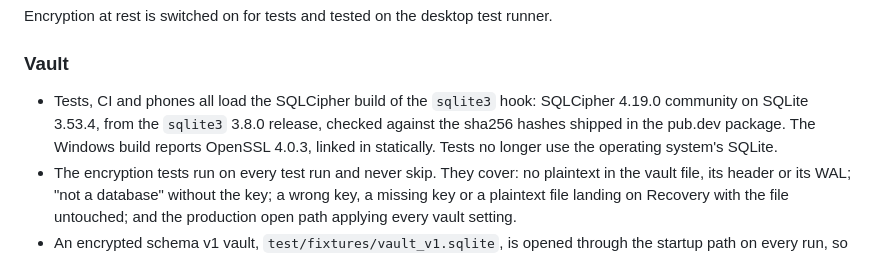
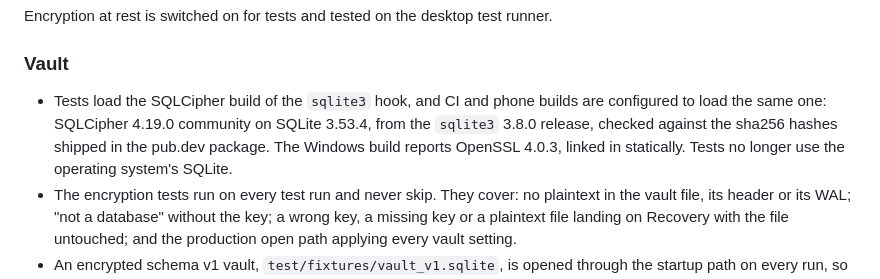
Before and after one commit to OrientalTechSolutions/yaadi, a Markdown page: CHANGELOG.md, the part around the change. GitHub-like rendering.

```diff
--- a/CHANGELOG.md
+++ b/CHANGELOG.md
@@ -6,7 +6,7 @@ Encryption at rest is switched on for tests and tested on the desktop test runne
 
 ### Vault
 
-- Tests, CI and phones all load the SQLCipher build of the `sqlite3` hook: SQLCipher 4.19.0 community on SQLite 3.53.4, from the `sqlite3` 3.8.0 release, checked against the sha256 hashes shipped in the pub.dev package. The Windows build reports OpenSSL 4.0.3, linked in statically. Tests no longer use the operating system's SQLite.
+- Tests load the SQLCipher build of the `sqlite3` hook, and CI and phone builds are configured to load the same one: SQLCipher 4.19.0 community on SQLite 3.53.4, from the `sqlite3` 3.8.0 release, checked against the sha256 hashes shipped in the pub.dev package. The Windows build reports OpenSSL 4.0.3, linked in statically. Tests no longer use the operating system's SQLite.
 - The encryption tests run on every test run and never skip. They cover: no plaintext in the vault file, its header or its WAL; "not a database" without the key; a wrong key, a missing key or a plaintext file landing on Recovery with the file untouched; and the production open path applying every vault setting.
 - An encrypted schema v1 vault, `test/fixtures/vault_v1.sqlite`, is opened through the startup path on every run, so a library upgrade that cannot read existing vaults fails CI.
 - The fail-closed open is still tested on every run, now against a simulated build without SQLCipher.
```
Also changed, not shown: ARCHITECTURE.md (+1 -1 lines), README.md (+1 -1 lines).
